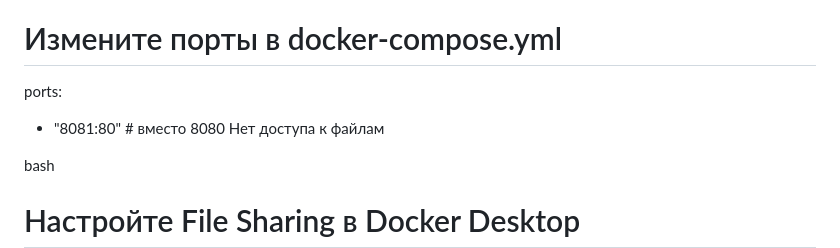
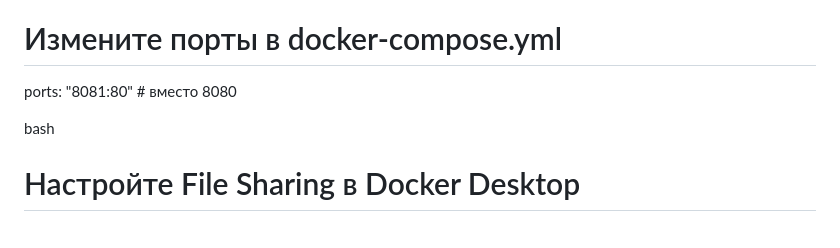
Before and after one commit to AkameWeb/NeiroWebProject, a Markdown page: README.md, the part around one of its changes. Drawn GitHub-style; blank space fills up the shorter version.

```diff
--- a/README.md
+++ b/README.md
@@ -126,8 +129,8 @@ bash
 bash
 # Измените порты в docker-compose.yml
 ports:
-  - "8081:80"  # вместо 8080
-Нет доступа к файлам
+"8081:80"  # вместо 8080
+
 
 bash
 # Настройте File Sharing в Docker Desktop
```
Also changed, not shown: other parts of README.md (+7 -4 lines).
